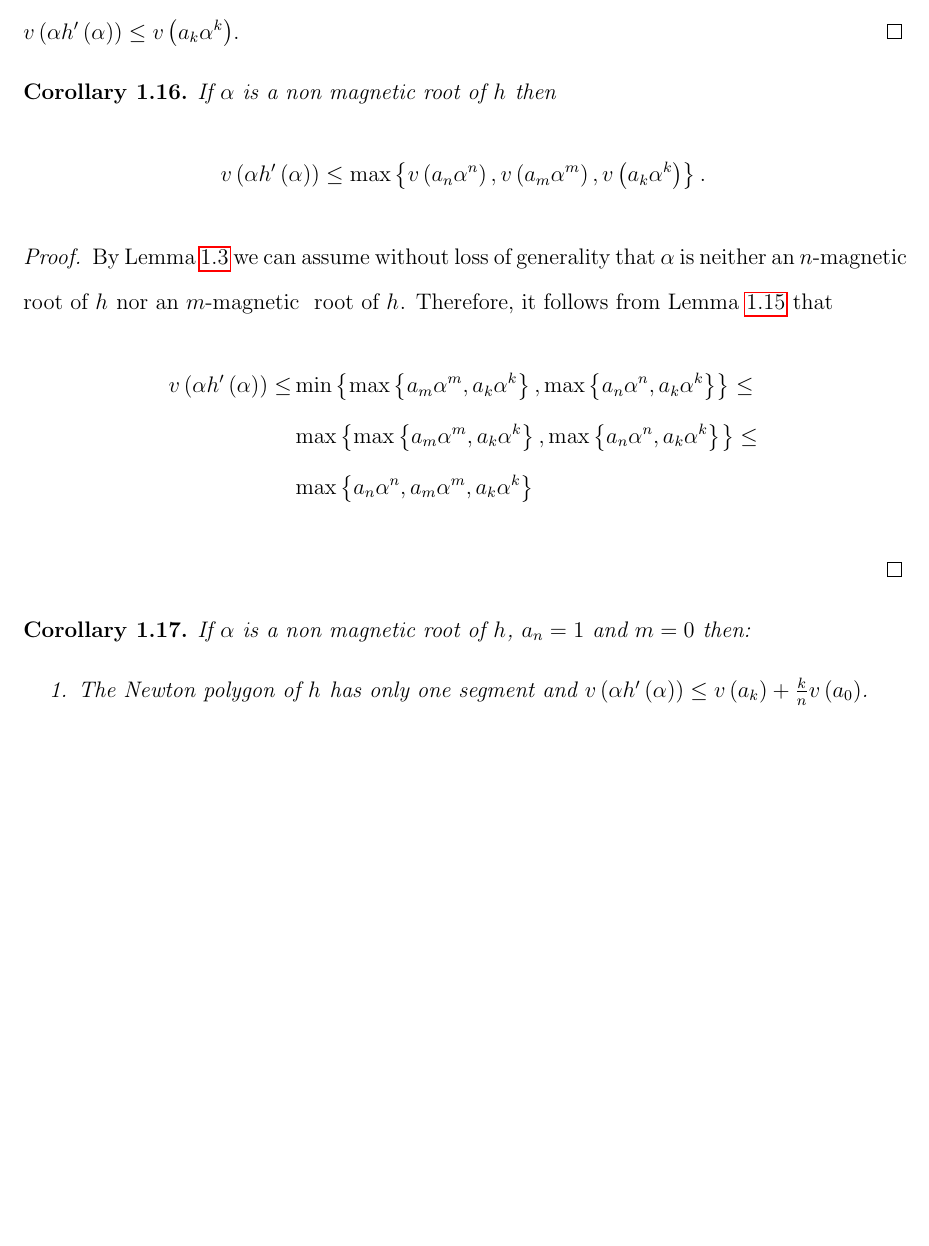
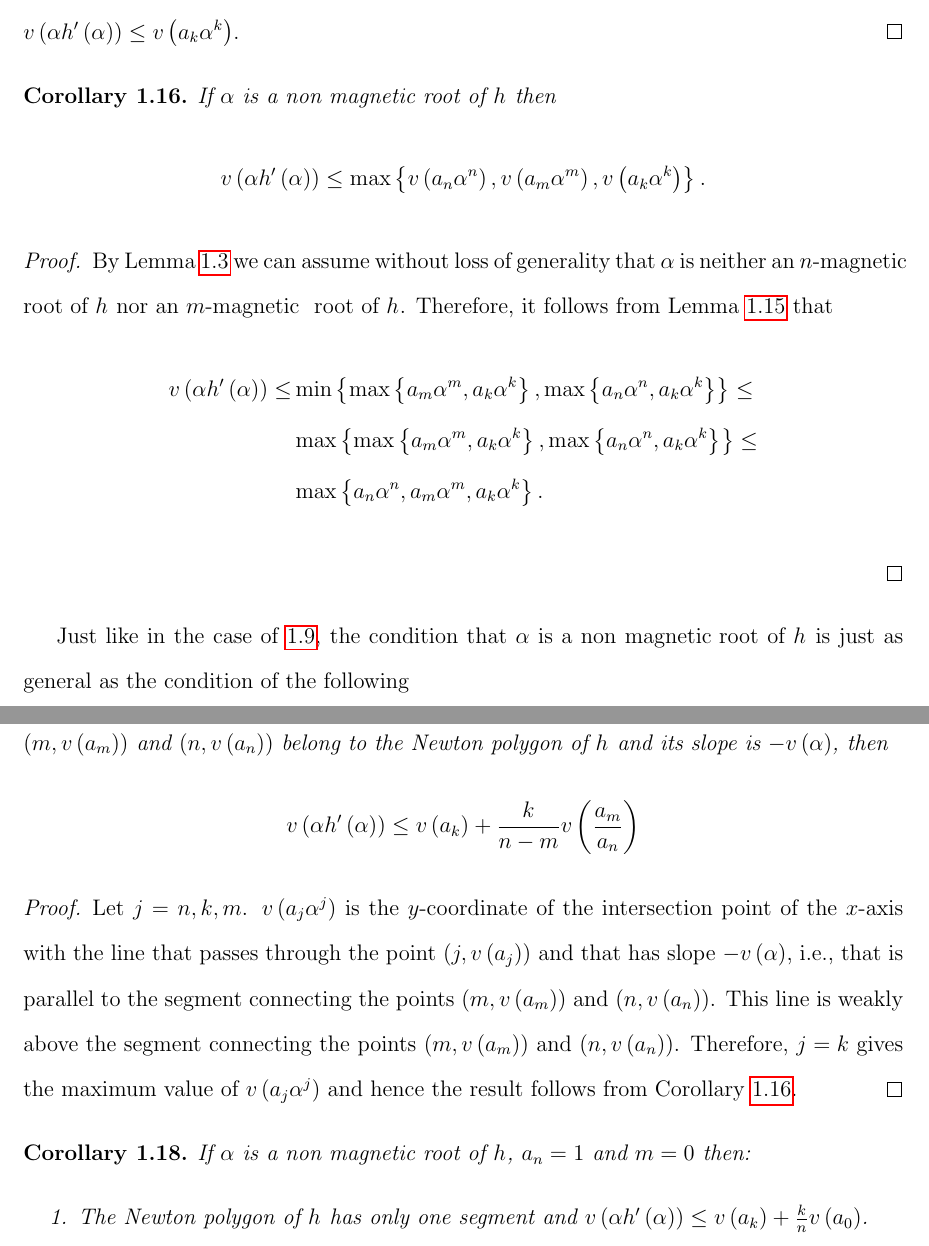
Before and after one commit to hillel-garmi/thesis, a LaTeX document (tex/main.tex, which reads tex/ramification_at_ab/ramification_at_ab.tex): part of page 10 of 35 before the commit and two parts of pages 10 and 11 of 36 after it, the two joined at a grey line, cut so that both start at the same text, the shorter picture padded with empty space. Compiled offline with pdfLaTeX.

Commit message:
Added the corollary about the line passing throught the segment corresponding to the non magnetic root

```diff
--- a/tex/ramification_at_ab/ramification_at_ab.tex
+++ b/tex/ramification_at_ab/ramification_at_ab.tex
@@ -544,6 +544,7 @@
     and hence either $v\left( m-n \right) = 0$ in which case $v\left( \alpha \h{}'\left( \alpha \right) \right) \leq v\left( a_m \alpha^m \right)$ or $v\left( k - n \right) = 0$ in which case $v\left( \alpha \h{}'\left( \alpha \right) \right) \leq v\left( a_k \alpha^k \right)$.
   \end{proof}
   \begin{corollary}
+    \label{cor:es_bound}
     If $\alpha$ is a non \ex root of $\h{}$ then
     \[
       v\left( \alpha \h{}'\left( \alpha \right) \right)
@@ -588,7 +589,24 @@
         a_m \alpha^m,
         a_k \alpha^k
       \right\}
+      .
     \end{align*}
+  \end{proof}
+
+  Just like in the case of \ref{lem:slope_length_valuation}, the condition that $\alpha$ is a non \ex root of $\h{}$ is just as general as the condition of the following
+  \begin{corollary}
+    If $\alpha$ is a non \ex root of $\h{}$, and the segment connecting the points $\left( m, v\left( a_m \right) \right)$ and $\left( n, v\left( a_n \right) \right)$ belong to the Newton polygon of $\h{}$ and its slope is $-v\left( \alpha \right)$, then
+    \[
+      v\left( \alpha \h{}'\left( \alpha \right) \right)
+      \leq
+      v\left( a_k \right) + \frac{k}{n - m}v\left( \frac{a_m}{a_n} \right)
+    \]
+  \end{corollary}
+  \begin{proof}
+    Let $j = n,k,m$.
+    $v\left( a_j \alpha^j \right)$ is the $y$-coordinate of the intersection point of the $x$-axis with the line that passes through the point $\left( j, v\left( a_j \right) \right)$ and that has slope $-v\left( \alpha \right)$, i.e., that is parallel to the segment connecting the points $\left( m, v\left( a_m \right) \right)$ and $\left( n, v\left( a_n \right) \right)$.
+    This line is weakly above the segment connecting the points $\left( m, v\left( a_m \right) \right)$ and $\left( n, v\left( a_n \right) \right)$.
+    Therefore, $j = k$ gives the maximum value of $v\left( a_j \alpha^j \right)$ and hence the result follows from Corollary \ref{cor:es_bound}.
   \end{proof}
 
   \begin{corollary}
```
